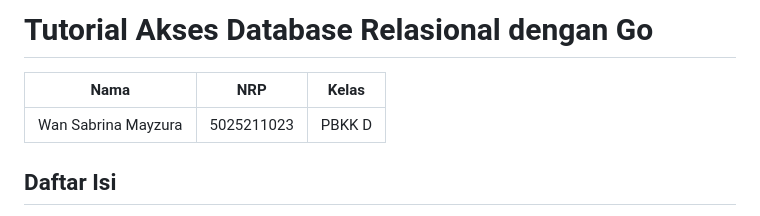
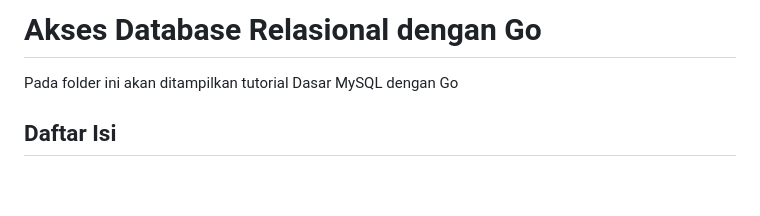
Before and after one commit to wansabrina/Go-Web-Application, a Markdown page: data-access/README.md, the part around the change. Drawn GitHub-style; blank space fills up the shorter version.

```diff
--- a/data-access/README.md
+++ b/data-access/README.md
@@ -1,8 +1,6 @@
-# Tutorial Akses Database Relasional dengan Go
+# Akses Database Relasional dengan Go
 
-| Nama              | NRP        | Kelas  |
-|-------------------|------------|--------|
-| Wan Sabrina Mayzura | 5025211023 | PBKK D |
+Pada folder ini akan ditampilkan tutorial Dasar MySQL dengan Go
 
 ## Daftar Isi
 1. [Prasyarat](#prasyarat)
```
Also changed, not shown: README.md (added, +7 -0 lines), gowiki/README.md (+1 -7 lines).
